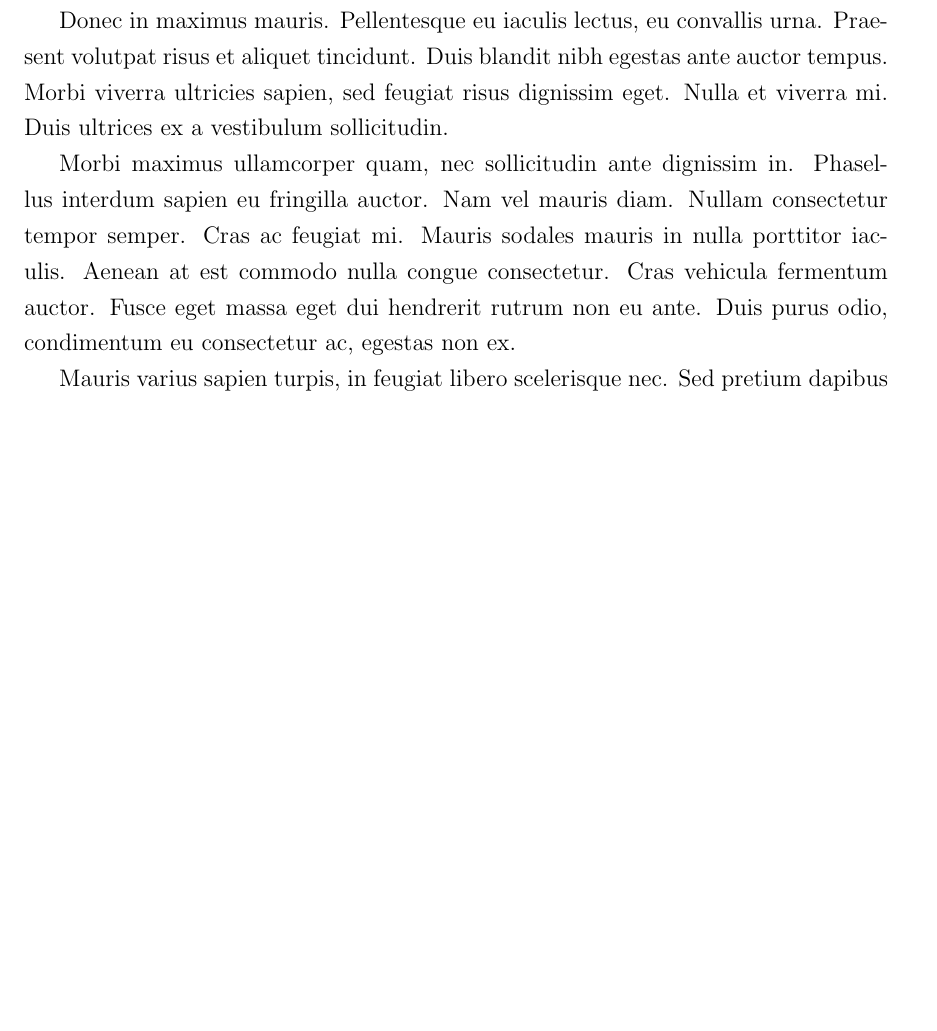
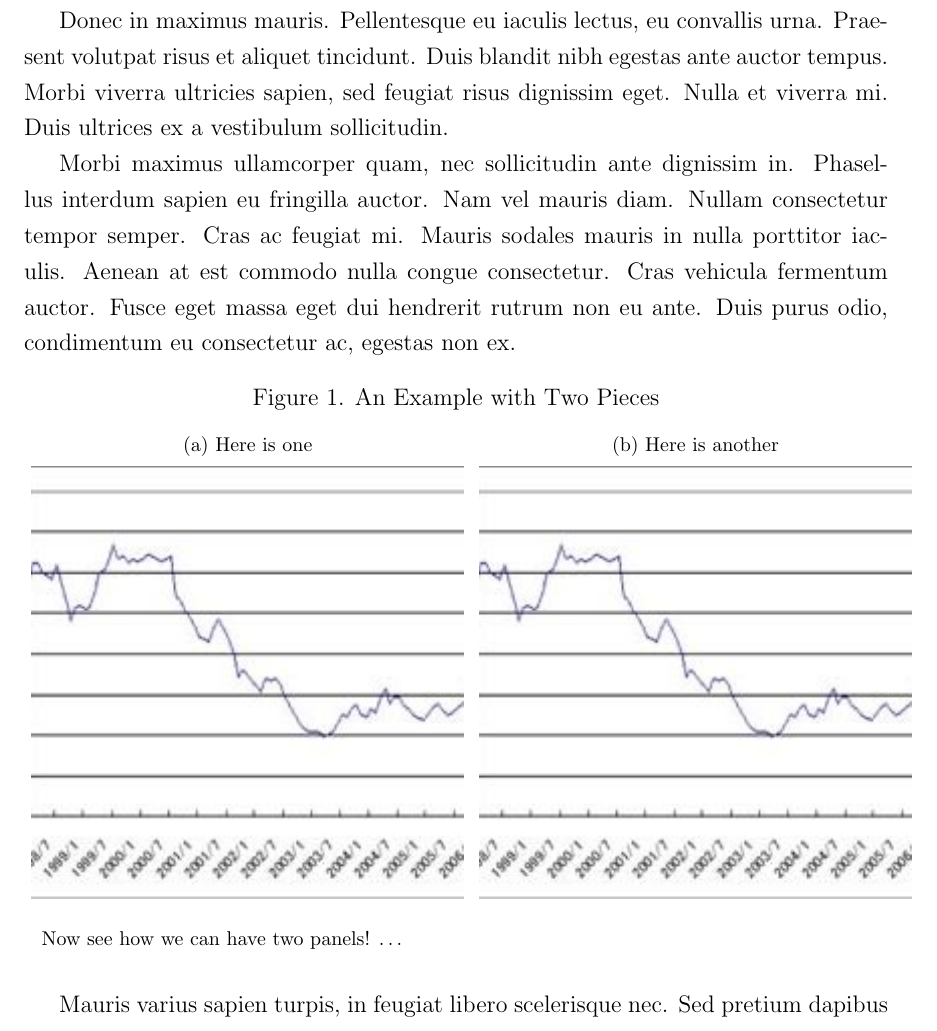
Before and after one commit to talgross-bu/Template-for-Overleaf, a LaTeX paper (main.tex, which reads fig_tex/fig_a_two_panel_example.tex): part of page 5 of 17, cut so that both start at the same text, the shorter picture padded with empty space. Compiled offline with pdfLaTeX.

Commit message:
Added a two-panel figure

```diff
--- /dev/null
+++ b/fig_tex/fig_a_two_panel_example.tex
@@ -0,0 +1,18 @@
+\begin{figure}[H]
+    \caption{An Example with Two Pieces}
+    \label{fig:two_panels}
+    \centering
+
+	\subfloat[Here is one]{
+	    \includegraphics[width=3.0in]{fig/dummy_figure.jpg}
+	 }
+	\subfloat[Here is another]{
+	    \includegraphics[width=3.0in]{fig/dummy_figure.jpg}
+	 }
+    \vspace{0.2cm}
+    \begin{minipage}{0.95\textwidth}
+	{\footnotesize Now see how we can have two panels! \ldots
+	\par
+	}
+	\end{minipage}
+\end{figure}
```
Also changed, not shown: main.tex (+2 -0 lines), main.bbl (added), main.pdf.
